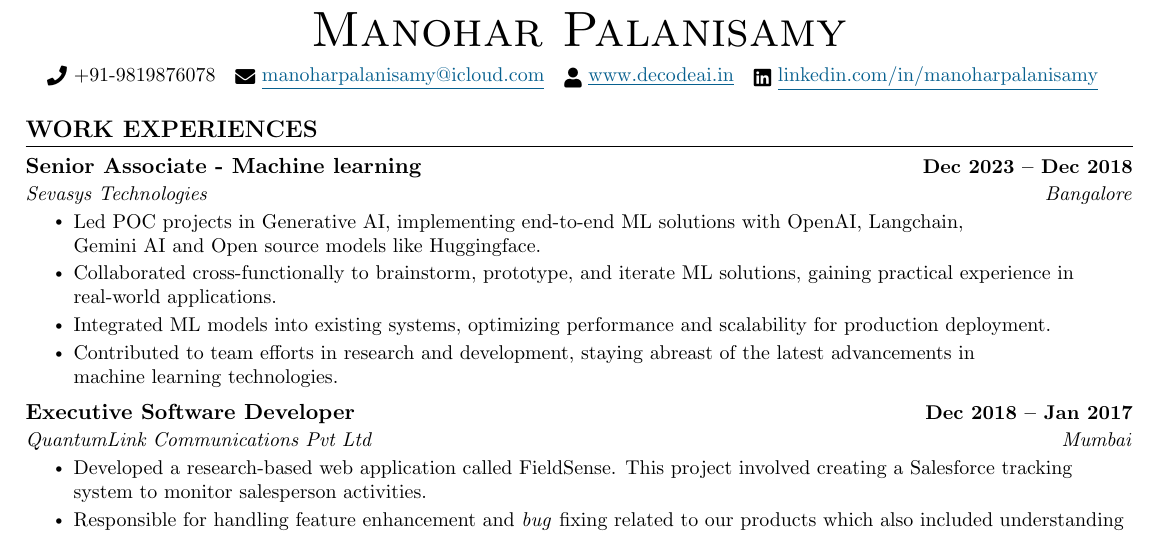
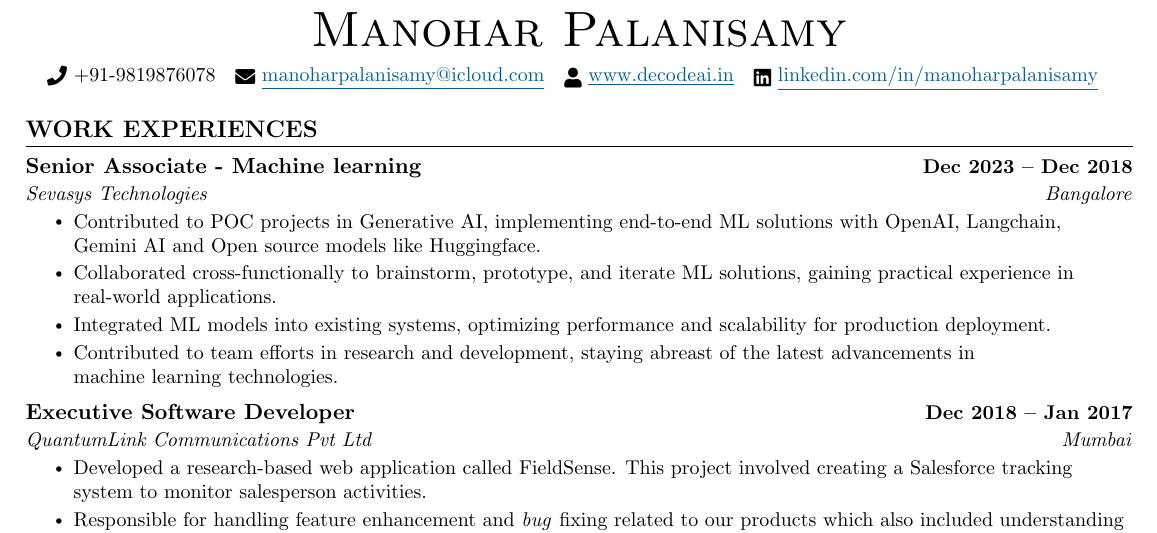
Before and after one commit to manoharpalanisamy/Resume, a LaTeX CV (ManoharPalanisamy_Resume.tex): part of page 1 of 3, cut so that both start at the same text. Compiled offline with pdfLaTeX.

```diff
--- a/ManoharPalanisamy_Resume.tex
+++ b/ManoharPalanisamy_Resume.tex
@@ -141,7 +141,7 @@
       {Sevasys Technologies}{Bangalore}
       \resumeItemListStart
     \resumeItem{
-    Led POC projects in Generative AI, implementing end-to-end ML solutions with OpenAI, Langchain, \\Gemini AI and Open source models like Huggingface.
+      Contributed to POC projects in Generative AI, implementing end-to-end ML solutions with OpenAI, Langchain, \\Gemini AI and Open source models like Huggingface.
     }
   \resumeItem{
     Collaborated cross-functionally to brainstorm, prototype, and iterate ML solutions, gaining practical experience in real-world applications.
```
Also changed, not shown: ManoharPalanisamy_Resume.pdf, ManoharPalanisamy_Resume.tex (2 more changed lines), 2 other files.
